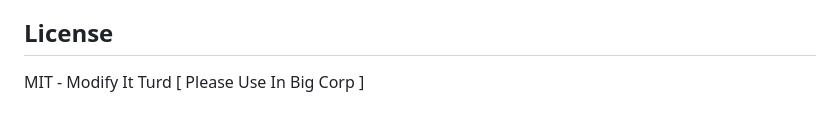
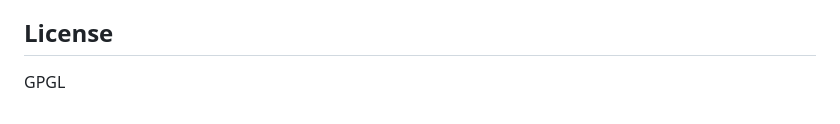
Before and after one commit to tasticp/Zed-But-Browser, a Markdown page: README.md, the part around the change. Drawn GitHub-style.

```diff
--- a/README.md
+++ b/README.md
@@ -118,4 +118,4 @@ Backend development tips:
 
 ## License
 
-MIT - Modify It Turd [ Please Use In Big Corp ]
+GPGL
```
